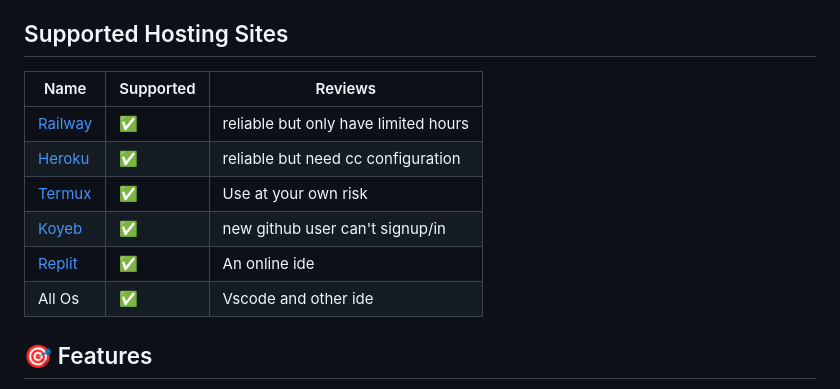
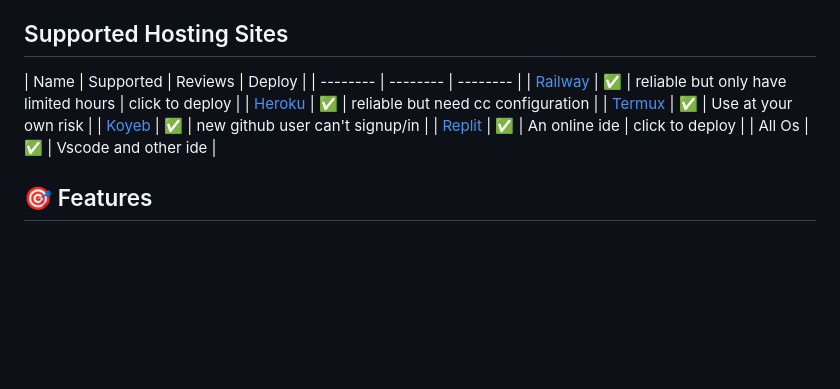
Before and after one commit to Eximinati/Ari-Ani, a Markdown page: README.md, the part around the change. Rendered like a GitHub page; blank space fills up the shorter version.

```diff
--- a/README.md
+++ b/README.md
@@ -53,13 +53,13 @@
 
 ## Supported Hosting Sites
 
-| Name | Supported | Reviews |
+| Name | Supported | Reviews | Deploy |
 | -------- | -------- | -------- |
-| <a href="https://railway.app/new/template/cusVAZ?referralCode=iTIHSx" target="_blank">Railway</a> | ✅ | reliable but only have limited hours |
+| <a href="https://railway.app/new/template/cusVAZ?referralCode=iTIHSx" target="_blank">Railway</a> | ✅ | reliable but only have limited hours | click to deploy |
 | <a href="https://heroku.com" target="_blank">Heroku</a> | ✅ | reliable but need cc configuration |
 | <a href="https://termux.com" target="_blank">Termux</a> | ✅ | Use at your own risk |
 | <a href="https://www.koyeb.com" target="_blank">Koyeb</a> | ✅ | new github user can't signup/in |
-| <a href="https://replit.com/new/github/Eximinati/Ari-Ani" target="_blank">Replit</a> | ✅ | An online ide |
+| <a href="https://replit.com/new/github/Eximinati/Ari-Ani" target="_blank">Replit</a> | ✅ | An online ide | click to deploy |
 | All Os | ✅ | Vscode and other ide |
 
 
```
